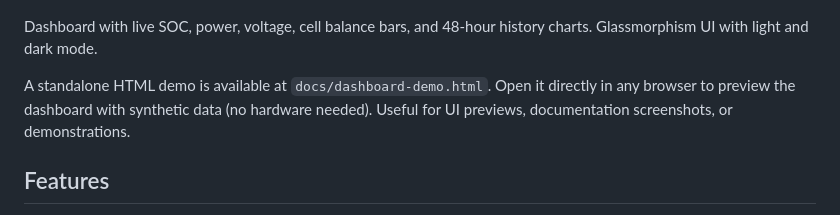
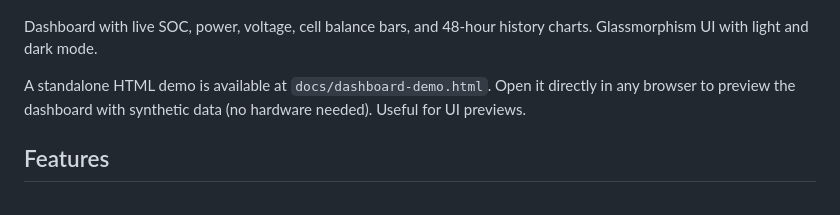
Before and after one commit to swingstate/topband-bms-gateway, a Markdown page: README.md, the part around the change. Drawn GitHub-style.

```diff
--- a/README.md
+++ b/README.md
@@ -14,7 +14,7 @@ Compatible with TopBand-based batteries including EET, Power Queen, and others u
 
 Dashboard with live SOC, power, voltage, cell balance bars, and 48-hour history charts. Glassmorphism UI with light and dark mode.
 
-A standalone HTML demo is available at `docs/dashboard-demo.html`. Open it directly in any browser to preview the dashboard with synthetic data (no hardware needed). Useful for UI previews, documentation screenshots, or demonstrations.
+A standalone HTML demo is available at `docs/dashboard-demo.html`. Open it directly in any browser to preview the dashboard with synthetic data (no hardware needed). Useful for UI previews.
 
 ## Features
 
```
